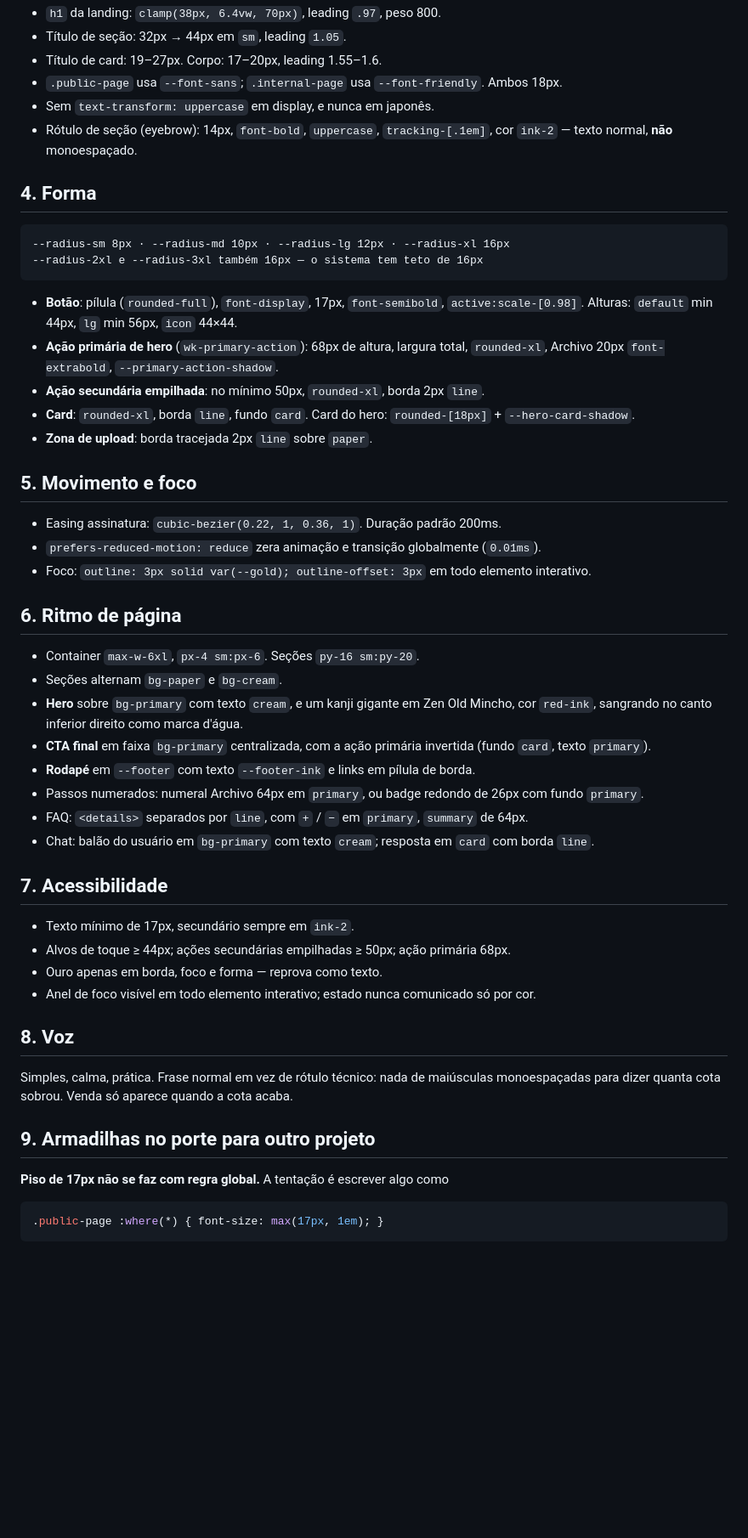
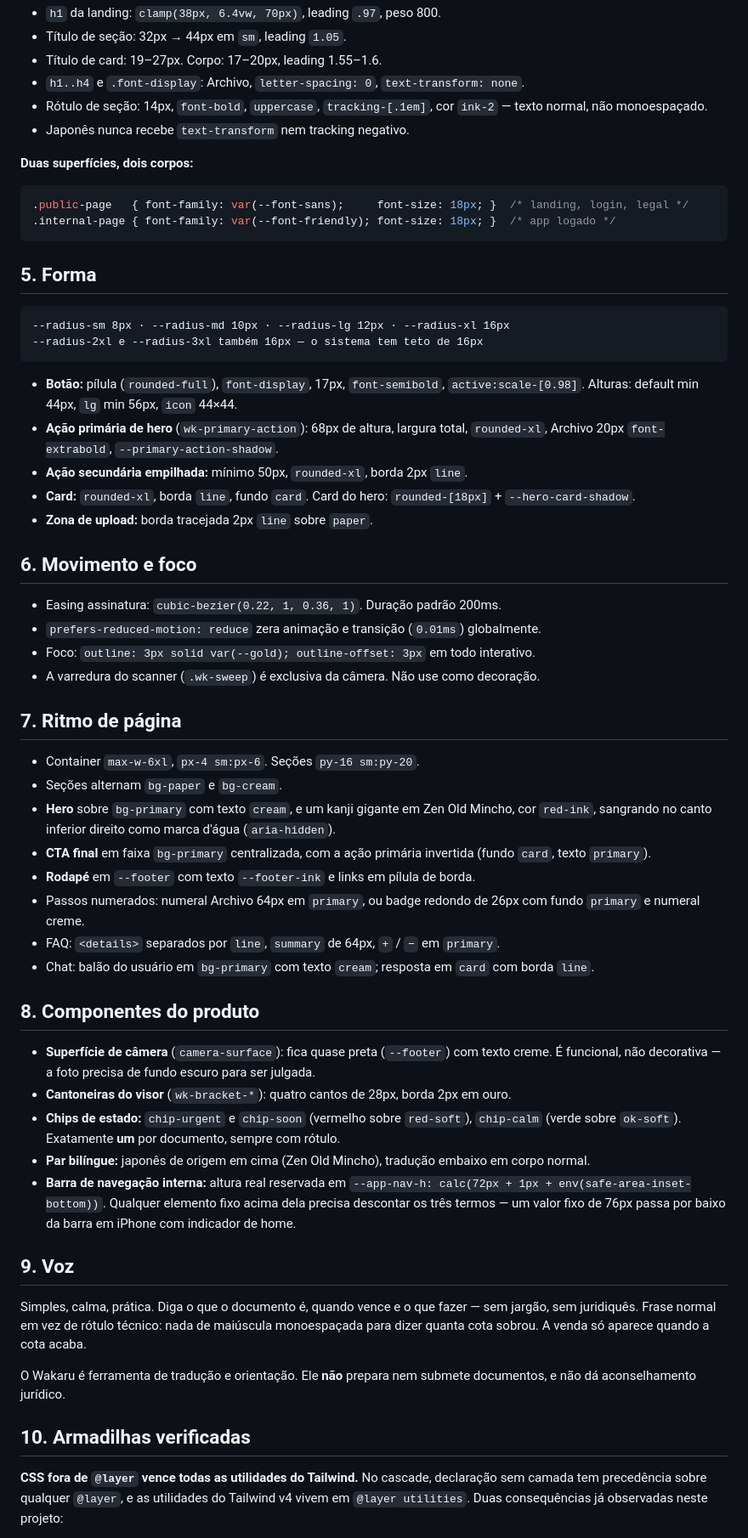
Before and after one commit to fabiokataoka-sketch/codex, a Markdown page: wakaru-design-system.md, the part around one of its changes. Shown at 85% size. GitHub-like rendering; blank space fills up the shorter version.

````diff
--- a/wakaru-design-system.md
+++ b/wakaru-design-system.md
@@ -86,64 +108,82 @@ destructive red-d · border line · input rule-strong · ring gold
 - `h1` da landing: `clamp(38px, 6.4vw, 70px)`, leading `.97`, peso 800.
 - Título de seção: 32px → 44px em `sm`, leading `1.05`.
 - Título de card: 19–27px. Corpo: 17–20px, leading 1.55–1.6.
-- `.public-page` usa `--font-sans`; `.internal-page` usa `--font-friendly`. Ambos 18px.
-- Sem `text-transform: uppercase` em display, e nunca em japonês.
-- Rótulo de seção (eyebrow): 14px, `font-bold`, `uppercase`, `tracking-[.1em]`, cor `ink-2` —
-  texto normal, **não** monoespaçado.
+- `h1..h4` e `.font-display`: Archivo, `letter-spacing: 0`, `text-transform: none`.
+- Rótulo de seção: 14px, `font-bold`, `uppercase`, `tracking-[.1em]`, cor `ink-2` —
+  texto normal, não monoespaçado.
+- Japonês nunca recebe `text-transform` nem tracking negativo.
 
-## 4. Forma
+**Duas superfícies, dois corpos:**
+
+```css
+.public-page   { font-family: var(--font-sans);     font-size: 18px; }  /* landing, login, legal */
+.internal-page { font-family: var(--font-friendly); font-size: 18px; }  /* app logado */
+```
+
+## 5. Forma
 
 ```
 --radius-sm 8px · --radius-md 10px · --radius-lg 12px · --radius-xl 16px
 --radius-2xl e --radius-3xl também 16px — o sistema tem teto de 16px
 ```
 
-- **Botão**: pílula (`rounded-full`), `font-display`, 17px, `font-semibold`,
-  `active:scale-[0.98]`. Alturas: `default` min 44px, `lg` min 56px, `icon` 44×44.
+- **Botão:** pílula (`rounded-full`), `font-display`, 17px, `font-semibold`,
+  `active:scale-[0.98]`. Alturas: default min 44px, `lg` min 56px, `icon` 44×44.
 - **Ação primária de hero** (`wk-primary-action`): 68px de altura, largura total,
   `rounded-xl`, Archivo 20px `font-extrabold`, `--primary-action-shadow`.
-- **Ação secundária empilhada**: no mínimo 50px, `rounded-xl`, borda 2px `line`.
-- **Card**: `rounded-xl`, borda `line`, fundo `card`. Card do hero: `rounded-[18px]` +
-  `--hero-card-shadow`.
-- **Zona de upload**: borda tracejada 2px `line` sobre `paper`.
+- **Ação secundária empilhada:** mínimo 50px, `rounded-xl`, borda 2px `line`.
+- **Card:** `rounded-xl`, borda `line`, fundo `card`.
+  Card do hero: `rounded-[18px]` + `--hero-card-shadow`.
+- **Zona de upload:** borda tracejada 2px `line` sobre `paper`.
 
-## 5. Movimento e foco
+## 6. Movimento e foco
 
 - Easing assinatura: `cubic-bezier(0.22, 1, 0.36, 1)`. Duração padrão 200ms.
-- `prefers-reduced-motion: reduce` zera animação e transição globalmente (`0.01ms`).
-- Foco: `outline: 3px solid var(--gold); outline-offset: 3px` em todo elemento interativo.
+- `prefers-reduced-motion: reduce` zera animação e transição (`0.01ms`) globalmente.
+- Foco: `outline: 3px solid var(--gold); outline-offset: 3px` em todo interativo.
+- A varredura do scanner (`.wk-sweep`) é exclusiva da câmera. Não use como decoração.
 
-## 6. Ritmo de página
+## 7. Ritmo de página
 
 - Container `max-w-6xl`, `px-4 sm:px-6`. Seções `py-16 sm:py-20`.
 - Seções alternam `bg-paper` e `bg-cream`.
 - **Hero** sobre `bg-primary` com texto `cream`, e um kanji gigante em Zen Old Mincho,
-  cor `red-ink`, sangrando no canto inferior direito como marca d'água.
+  cor `red-ink`, sangrando no canto inferior direito como marca d'água (`aria-hidden`).
 - **CTA final** em faixa `bg-primary` centralizada, com a ação primária invertida
   (fundo `card`, texto `primary`).
 - **Rodapé** em `--footer` com texto `--footer-ink` e links em pílula de borda.
 - Passos numerados: numeral Archivo 64px em `primary`, ou badge redondo de 26px
-  com fundo `primary`.
-- FAQ: `<details>` separados por `line`, com `+` / `−` em `primary`, `summary` de 64px.
-- Chat: balão do usuário em `bg-primary` com texto `cream`; resposta em `card` com borda `line`.
+  com fundo `primary` e numeral creme.
+- FAQ: `<details>` separados por `line`, `summary` de 64px, `+` / `−` em `primary`.
+- Chat: balão do usuário em `bg-primary` com texto `cream`; resposta em `card` com
+  borda `line`.
 
-## 7. Acessibilidade
+## 8. Componentes do produto
 
-- Texto mínimo de 17px, secundário sempre em `ink-2`.
-- Alvos de toque ≥ 44px; ações secundárias empilhadas ≥ 50px; ação primária 68px.
-- Ouro apenas em borda, foco e forma — reprova como texto.
-- Anel de foco visível em todo elemento interativo; estado nunca comunicado só por cor.
+- **Superfície de câmera** (`camera-surface`): fica quase preta (`--footer`) com texto
+  creme. É funcional, não decorativa — a foto precisa de fundo escuro para ser julgada.
+- **Cantoneiras do visor** (`wk-bracket-*`): quatro cantos de 28px, borda 2px em ouro.
+- **Chips de estado:** `chip-urgent` e `chip-soon` (vermelho sobre `red-soft`),
+  `chip-calm` (verde sobre `ok-soft`). Exatamente **um** por documento, sempre com rótulo.
+- **Par bilíngue:** japonês de origem em cima (Zen Old Mincho), tradução embaixo em
+  corpo normal.
+- **Barra de navegação interna:** altura real reservada em
+  `--app-nav-h: calc(72px + 1px + env(safe-area-inset-bottom))`. Qualquer elemento fixo
+  acima dela precisa descontar os três termos — um valor fixo de 76px passa por baixo
+  da barra em iPhone com indicador de home.
 
-## 8. Voz
+## 9. Voz
 
-Simples, calma, prática. Frase normal em vez de rótulo técnico: nada de maiúsculas
-monoespaçadas para dizer quanta cota sobrou. Venda só aparece quando a cota acaba.
+Simples, calma, prática. Diga o que o documento é, quando vence e o que fazer — sem
+jargão, sem juridiquês. Frase normal em vez de rótulo técnico: nada de maiúscula
+monoespaçada para dizer quanta cota sobrou. A venda só aparece quando a cota acaba.
 
-## 9. Armadilhas no porte para outro projeto
+O Wakaru é ferramenta de tradução e orientação. Ele **não** prepara nem submete
+documentos, e não dá aconselhamento jurídico.
 
-**Piso de 17px não se faz com regra global.** A tentação é escrever algo como
+## 10. Armadilhas verificadas
 
-```css
-.public-page :where(*) { font-size: max(17px, 1em); }
-```
+**CSS fora de `@layer` vence todas as utilidades do Tailwind.** No cascade, declaração
+sem camada tem precedência sobre qualquer `@layer`, e as utilidades do Tailwind v4 vivem
+em `@layer utilities`. Duas consequências já observadas neste projeto:
 
````
Also changed, not shown: other parts of wakaru-design-system.md (+85 -51 lines).
